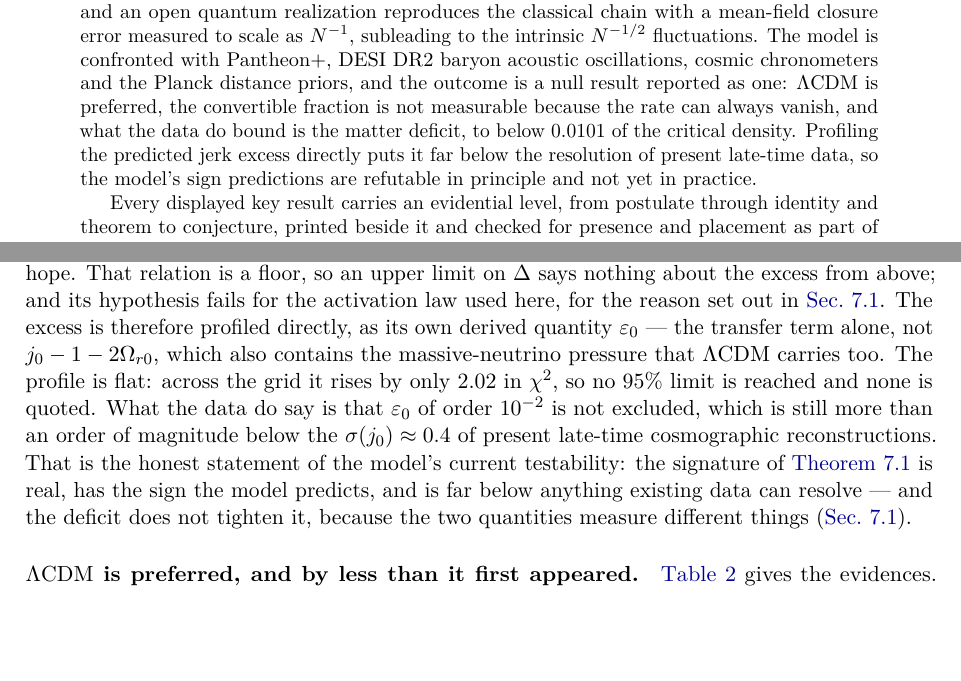
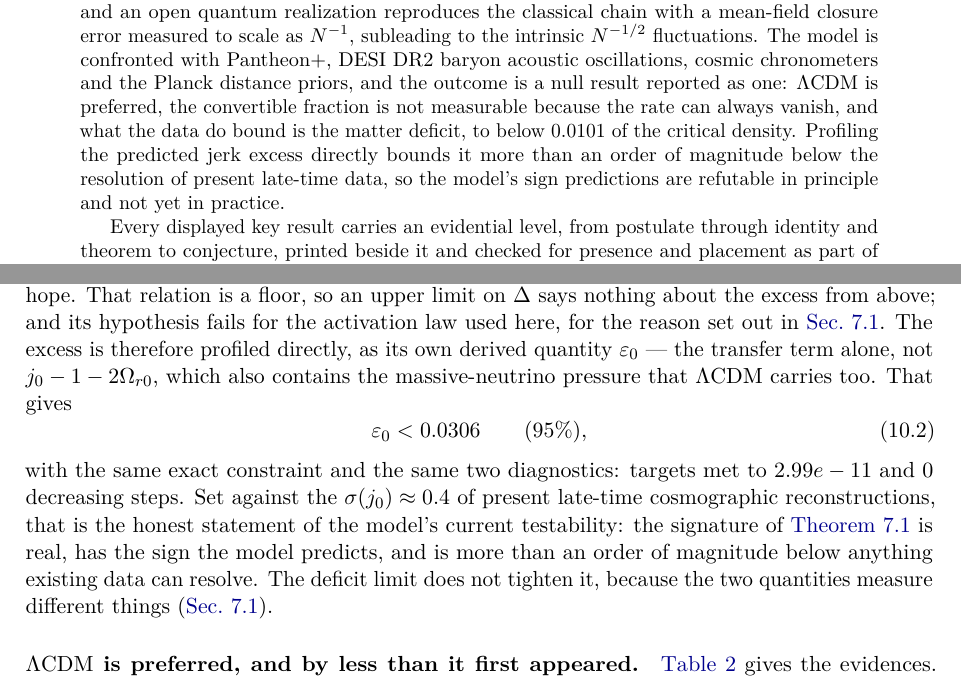
Before and after one commit to satisfymath/rg-ns, a LaTeX paper (paper/main.tex, which reads paper/generated/numbers.tex, paper/sections/00_abstract.tex, paper/sections/10_observations.tex): two parts of pages 2 and 33 of 56, joined at a grey line, cut so that both start at the same text, the shorter picture padded with empty space. Compiled offline with pdfLaTeX.

Commit message:
The jerk excess is bounded after all, on a grid that reaches the threshold
The first profile was flat only because its grid stopped short: extended to
0.16 it crosses the one-sided threshold and gives eps_0 < 0.0306 at 95 per
cent, with targets met to 3e-11 and no decreasing steps. Against the
sigma(j_0) of about 0.4 that late-time cosmography reaches, the model's
signature is more than an order of magnitude out of reach, which is what the
abstract and conclusions now say.

Co-Authored-By: Claude Opus 5 (1M context) <noreply@anthropic.com>
Claude-Session: https://claude.ai/code/session_01LSaoSxSXggvkhQrCBJ1Mfs

```diff
--- a/paper/generated/numbers.tex
+++ b/paper/generated/numbers.tex
@@ -841,14 +841,14 @@
 \newcommand{\numProfileXiHBaselineDataset}{baseline\xspace}
 \newcommand{\numProfileXiHBaselineEpsLimitNV}{nan\xspace}
 \newcommand{\numProfileXiHBaselineJerkExcessDataset}{baseline\xspace}
-\newcommand{\numProfileXiHBaselineJerkExcessLimitNV}{nan\xspace}
-\newcommand{\numProfileXiHBaselineJerkExcessMaxDeltaChiT}{2.02\xspace}
-\newcommand{\numProfileXiHBaselineJerkExcessMaxTargetMissRel}{1.044e-10\xspace}
+\newcommand{\numProfileXiHBaselineJerkExcessLimitNV}{0.0306\xspace}
+\newcommand{\numProfileXiHBaselineJerkExcessMaxDeltaChiT}{15.8\xspace}
+\newcommand{\numProfileXiHBaselineJerkExcessMaxTargetMissRel}{2.99e-11\xspace}
 \newcommand{\numProfileXiHBaselineJerkExcessModel}{xi_h\xspace}
 \newcommand{\numProfileXiHBaselineJerkExcessNNonMonotoneSteps}{0\xspace}
 \newcommand{\numProfileXiHBaselineJerkExcessNUnreachable}{0\xspace}
 \newcommand{\numProfileXiHBaselineJerkExcessQuantity}{jerk_excess\xspace}
-\newcommand{\numProfileXiHBaselineJerkExcessUnbounded}{\text{true}\xspace}
+\newcommand{\numProfileXiHBaselineJerkExcessUnbounded}{\text{false}\xspace}
 \newcommand{\numProfileXiHBaselineMatterDeficitDataset}{baseline\xspace}
 \newcommand{\numProfileXiHBaselineMatterDeficitLimitNV}{0.0101\xspace}
 \newcommand{\numProfileXiHBaselineMatterDeficitMaxDeltaChiT}{54.2\xspace}
--- a/paper/sections/00_abstract.tex
+++ b/paper/sections/00_abstract.tex
@@ -66,9 +66,9 @@ outcome is a null result reported as one: $\LCDM$ is preferred, the convertible
 fraction is not measurable because the rate can always vanish, and what the
 data do bound is the matter deficit, to below
 $\numProfileXiHBaselineMatterDeficitLimitNV$ of the critical density.
-Profiling the predicted jerk excess directly puts it far below the resolution
-of present late-time data, so the model's sign predictions are refutable in
-principle and not yet in practice.
+Profiling the predicted jerk excess directly bounds it more than an order of
+magnitude below the resolution of present late-time data, so the model's sign
+predictions are refutable in principle and not yet in practice.
 
 Every displayed key result carries an evidential level, from postulate through
 identity and theorem to conjecture, printed beside it and checked for presence
--- a/paper/sections/10_observations.tex
+++ b/paper/sections/10_observations.tex
@@ -158,16 +158,19 @@ excess from above; and its hypothesis fails for the activation law used here,
 for the reason set out in \cref{sec:cosmography-jerk}. The excess is therefore
 profiled directly, as its own derived quantity $\varepsilon_0$ --- the transfer
 term alone, not $j_0-1-2\Omega_{r0}$, which also contains the massive-neutrino
-pressure that $\LCDM$ carries too. The profile is flat: across the grid it
-rises by only $\numProfileXiHBaselineJerkExcessMaxDeltaChiT$ in $\chisq$, so no
-$95\%$ limit is reached and none is quoted. What the data do say is that
-$\varepsilon_0$ of order $10^{-2}$ is not excluded, which is still more than an
-order of magnitude below the $\sigma(j_0)\approx0.4$ of present late-time
-cosmographic reconstructions. That is the honest statement of the model's
-current testability: the signature of \cref{thm:jerk} is real, has the sign the
-model predicts, and is far below anything existing data can resolve --- and the
-deficit does not tighten it, because the two quantities measure different
-things (\cref{sec:cosmography-jerk}).
+pressure that $\LCDM$ carries too. That gives
+\begin{equation}\label{eq:observations-jerk-limit}
+  \varepsilon_0 < \numProfileXiHBaselineJerkExcessLimitNV \qquad (95\%),
+\end{equation}
+with the same exact constraint and the same two diagnostics: targets met to
+$\numProfileXiHBaselineJerkExcessMaxTargetMissRel$ and
+$\numProfileXiHBaselineJerkExcessNNonMonotoneSteps$ decreasing steps. Set
+against the $\sigma(j_0)\approx0.4$ of present late-time cosmographic
+reconstructions, that is the honest statement of the model's current
+testability: the signature of \cref{thm:jerk} is real, has the sign the model
+predicts, and is more than an order of magnitude below anything existing data
+can resolve. The deficit limit does not tighten it, because the two quantities
+measure different things (\cref{sec:cosmography-jerk}).
 
 \paragraph{$\LCDM$ is preferred, and by less than it first appeared.}
 \Cref{tab:comparison} gives the evidences. Every extension is disfavoured, and
```
Also changed, not shown: paper/sections/14_conclusions.tex (+3 -4 lines), 2 other files.
